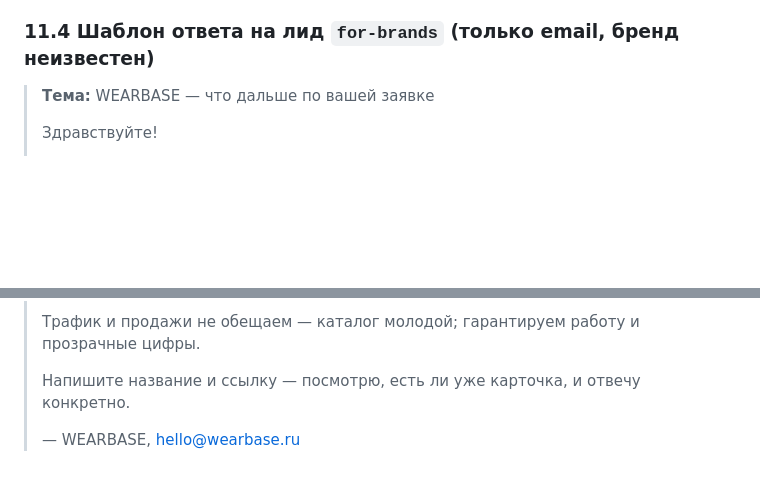
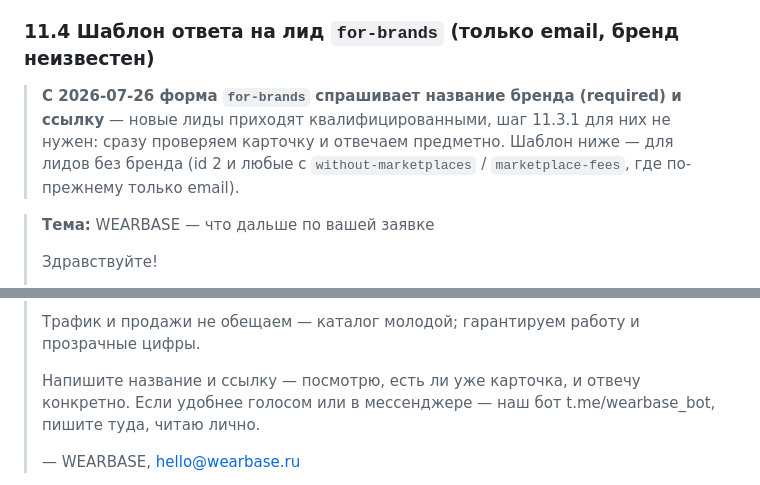
Before and after one commit to nevinny/wearbase, a Markdown page: docs/sales_offer.md, 2 parts joined by grey strips. Rendered like a GitHub page; blank space fills up the shorter version.

Commit message:
docs: шаблон ответа лиду — ТГ-канал связи + пометка про новую форму
Форма for-brands теперь спрашивает бренд и ссылку → новым лидам шаг
квалификации не нужен. В шаблон добавлен t.me/wearbase_bot как
альтернативный канал ответа.

Co-Authored-By: Claude Opus 5 (1M context) <noreply@anthropic.com>

```diff
--- a/docs/sales_offer.md
+++ b/docs/sales_offer.md
@@ -397,6 +397,11 @@ php _docs/export_candidates.php   # перегенерить/расширить
 
 ### 11.4 Шаблон ответа на лид `for-brands` (только email, бренд неизвестен)
 
+> **С 2026-07-26 форма `for-brands` спрашивает название бренда (required) и ссылку** — новые лиды
+> приходят квалифицированными, шаг 11.3.1 для них не нужен: сразу проверяем карточку и отвечаем
+> предметно. Шаблон ниже — для лидов без бренда (id 2 и любые с `without-marketplaces` /
+> `marketplace-fees`, где по-прежнему только email).
+
 > **Тема:** WEARBASE — что дальше по вашей заявке
 >
 > Здравствуйте!
@@ -420,7 +425,8 @@ php _docs/export_candidates.php   # перегенерить/расширить
 >
 > Трафик и продажи не обещаем — каталог молодой; гарантируем работу и прозрачные цифры.
 >
-> Напишите название и ссылку — посмотрю, есть ли уже карточка, и отвечу конкретно.
+> Напишите название и ссылку — посмотрю, есть ли уже карточка, и отвечу конкретно. Если удобнее
+> голосом или в мессенджере — наш бот t.me/wearbase_bot, пишите туда, читаю лично.
 >
 > — WEARBASE, hello@wearbase.ru
 
```
